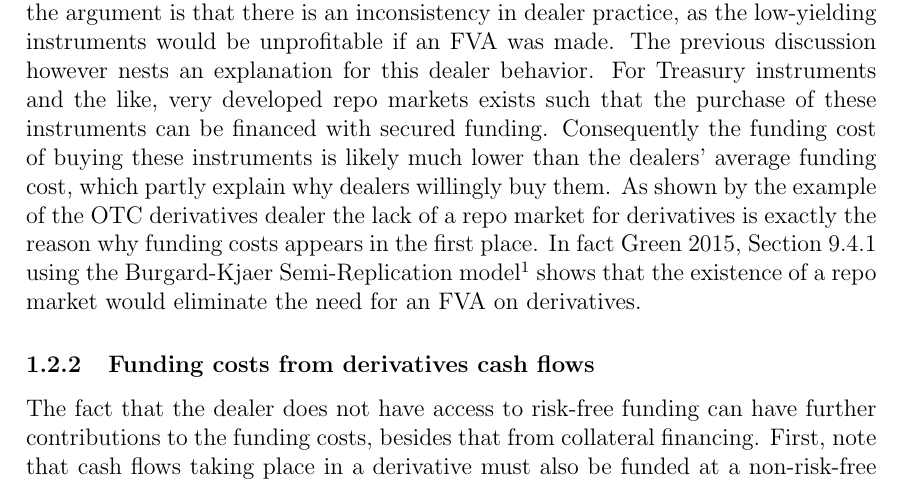
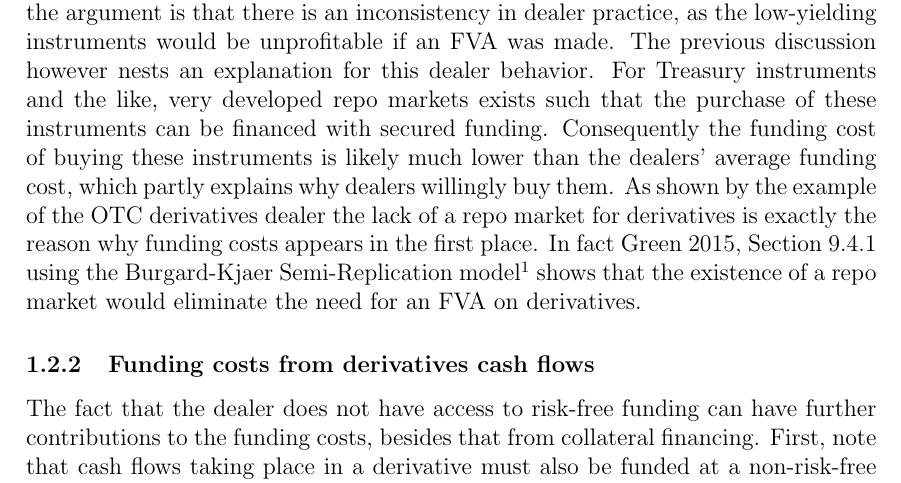
Before and after one commit to sebastianbaltser/master-thesis, a LaTeX thesis (thesis/main.tex, which reads thesis/content/body-matter/fva-debate/sources-of-funding-costs.tex): part of page 4 of 16, cut so that both start at the same text. Compiled offline with pdfLaTeX.

Commit message:
Fix grammar

```diff
--- a/thesis/content/body-matter/fva-debate/sources-of-funding-costs.tex
+++ b/thesis/content/body-matter/fva-debate/sources-of-funding-costs.tex
@@ -84,7 +84,7 @@
         For Treasury instruments and the like,
         very developed repo markets exists such that the purchase of these instruments can be financed with secured funding.
         Consequently the funding cost of buying these instruments is likely much lower than the dealers' average funding cost,
-        which partly explain why dealers willingly buy them.
+        which partly explains why dealers willingly buy them.
         As shown by the example of the OTC derivatives dealer the lack of a repo market for derivatives is exactly the reason why funding costs appears in the first place.
         In fact \cite[Section~9.4.1]{Green2015XVA} using the Burgard-Kjaer Semi-Replication model\footcite{BurgardKjaer2013Funding} shows that the existence of a repo market would eliminate the need for an FVA on derivatives.
 
```
